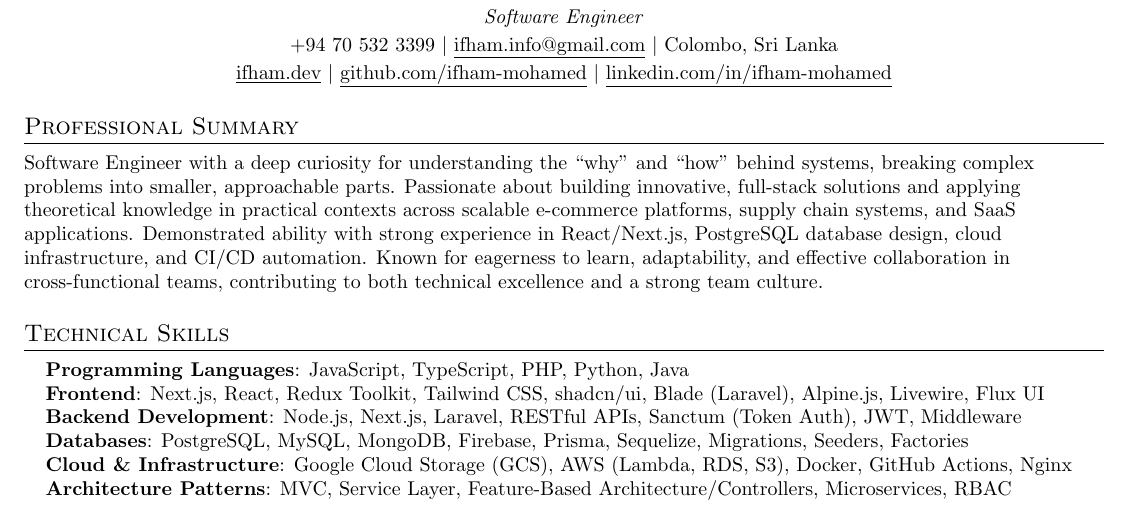
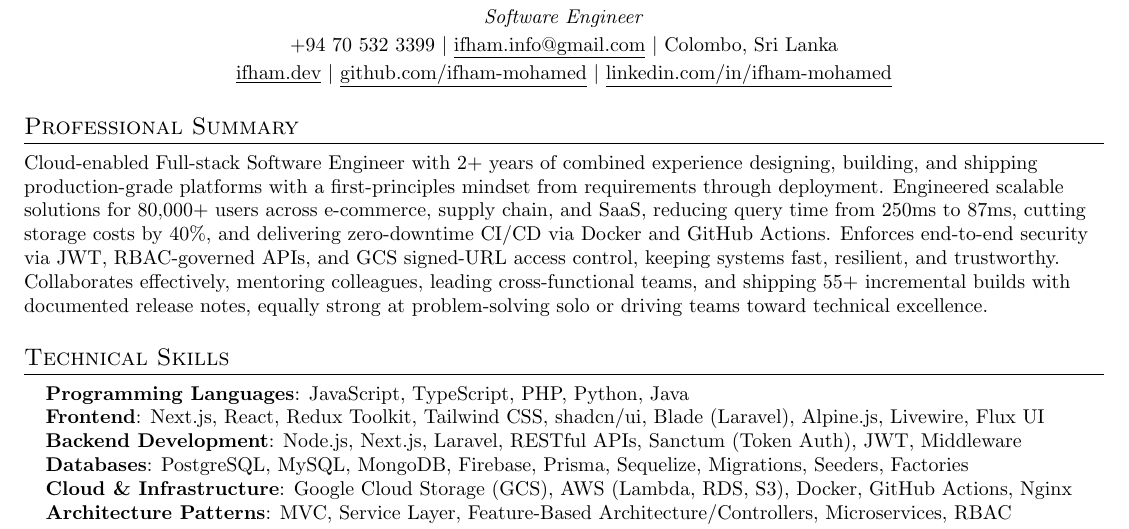
Before and after one commit to ifham-mohamed/ifham.dev, a LaTeX CV (docs/cv/Ifham_Mohamed_SE.tex): part of page 1 of 2, cut so that both start at the same text. Compiled offline with pdfLaTeX.

Commit message:
Update professional summary in resume to reflect enhanced skills and achievements

```diff
--- a/docs/cv/Ifham_Mohamed_SE.tex
+++ b/docs/cv/Ifham_Mohamed_SE.tex
@@ -117,8 +117,7 @@
 
 %-----------PROFESSIONAL SUMMARY-----------
 \section{Professional Summary}
-\small{Software Engineer with a deep curiosity for understanding the “why” and “how” behind systems, breaking complex problems into smaller, approachable parts. Passionate about building innovative, full-stack solutions and applying theoretical knowledge in practical contexts across scalable e-commerce platforms, supply chain systems, and SaaS applications. Demonstrated ability with strong experience in React/Next.js, PostgreSQL database design, cloud infrastructure, and CI/CD automation. Known for eagerness to learn, adaptability, and effective collaboration in cross-functional teams, contributing to both technical excellence and a strong team culture.
-
+\small{Cloud-enabled Full-stack Software Engineer with 2+ years of combined experience designing, building, and shipping production-grade platforms with a first-principles mindset from requirements through deployment. Engineered scalable solutions for 80,000+ users across e-commerce, supply chain, and SaaS, reducing query time from 250ms to 87ms, cutting storage costs by 40\%, and delivering zero-downtime CI/CD via Docker and GitHub Actions. Enforces end-to-end security via JWT, RBAC-governed APIs, and GCS signed-URL access control, keeping systems fast, resilient, and trustworthy. Collaborates effectively, mentoring colleagues, leading cross-functional teams, and shipping 55+ incremental builds with documented release notes, equally strong at problem-solving solo or driving teams toward technical excellence.
 }
 
 %-----------TECHNICAL SKILLS-----------
```
